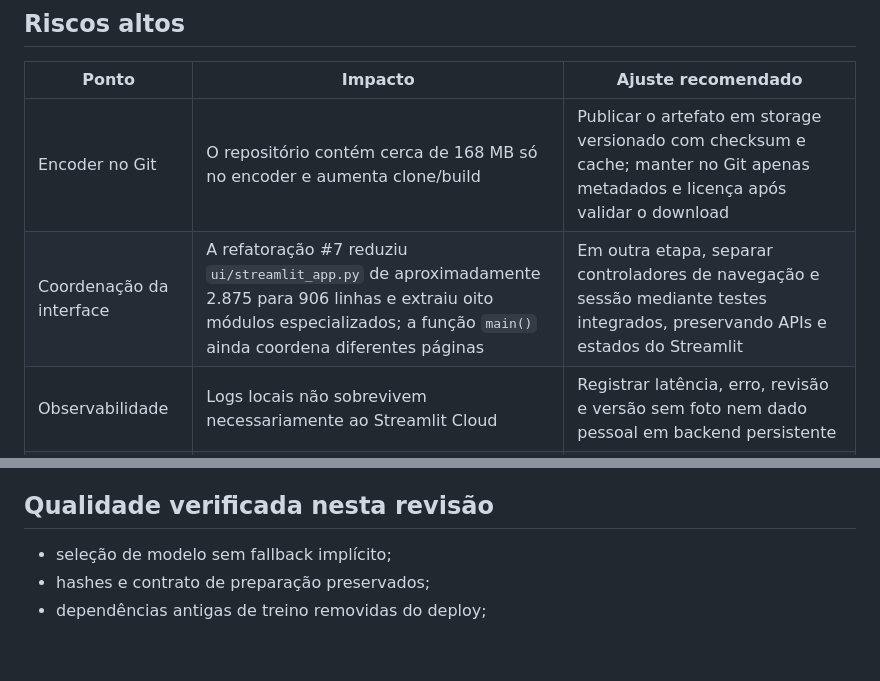
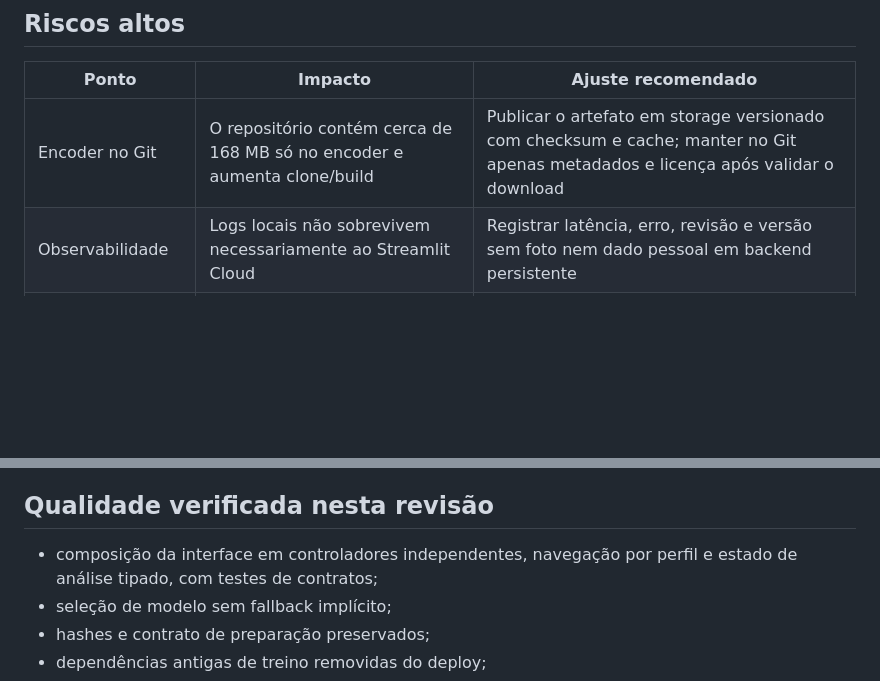
Before and after one commit to Gabrielhamad/ecoscan, a Markdown page: docs/avaliacao_tecnica.md, 2 parts joined by grey strips. Drawn GitHub-style; blank space fills up the shorter version.

Commit message:
Close obsolete UI monolith risk after extracting typed page controllers

```diff
--- a/docs/avaliacao_tecnica.md
+++ b/docs/avaliacao_tecnica.md
@@ -20,7 +20,6 @@ O estado atual é adequado para **piloto controlado**. Ainda não é adequado pa
 | Ponto | Impacto | Ajuste recomendado |
 | --- | --- | --- |
 | Encoder no Git | O repositório contém cerca de 168 MB só no encoder e aumenta clone/build | Publicar o artefato em storage versionado com checksum e cache; manter no Git apenas metadados e licença após validar o download |
-| Coordenação da interface | A refatoração #7 reduziu `ui/streamlit_app.py` de aproximadamente 2.875 para 906 linhas e extraiu oito módulos especializados; a função `main()` ainda coordena diferentes páginas | Em outra etapa, separar controladores de navegação e sessão mediante testes integrados, preservando APIs e estados do Streamlit |
 | Observabilidade | Logs locais não sobrevivem necessariamente ao Streamlit Cloud | Registrar latência, erro, revisão e versão sem foto nem dado pessoal em backend persistente |
 | Dependências sem lock | Faixas amplas podem resolver versões diferentes em novos builds | Gerar lock/constraints para deploy e automatizar atualização controlada |
 
@@ -34,6 +33,7 @@ O estado atual é adequado para **piloto controlado**. Ainda não é adequado pa
 
 ## Qualidade verificada nesta revisão
 
+- composição da interface em controladores independentes, navegação por perfil e estado de análise tipado, com testes de contratos;
 - seleção de modelo sem fallback implícito;
 - hashes e contrato de preparação preservados;
 - dependências antigas de treino removidas do deploy;
```
